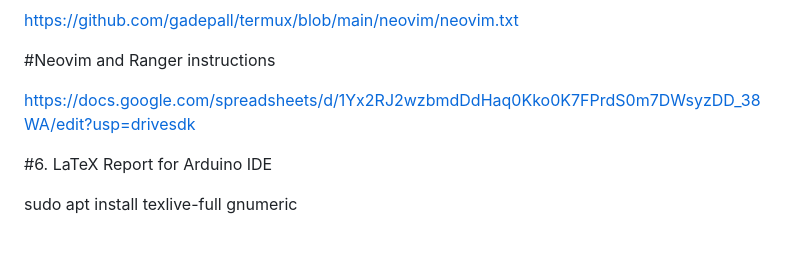
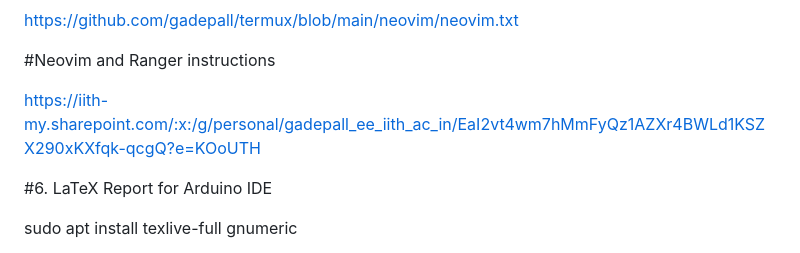
Before and after one commit to gadepall/fwc-1, a Markdown page: README.md, the part around the change. GitHub-like rendering.

```diff
--- a/README.md
+++ b/README.md
@@ -50,7 +50,7 @@ https://github.com/gadepall/termux/blob/main/neovim/neovim.txt
 
 #Neovim and Ranger instructions
 
-https://docs.google.com/spreadsheets/d/1Yx2RJ2wzbmdDdHaq0Kko0K7FPrdS0m7DWsyzDD_38WA/edit?usp=drivesdk
+https://iith-my.sharepoint.com/:x:/g/personal/gadepall_ee_iith_ac_in/EaI2vt4wm7hMmFyQz1AZXr4BWLd1KSZX290xKXfqk-qcgQ?e=KOoUTH
 
 #6.  LaTeX Report for Arduino IDE
 
```
